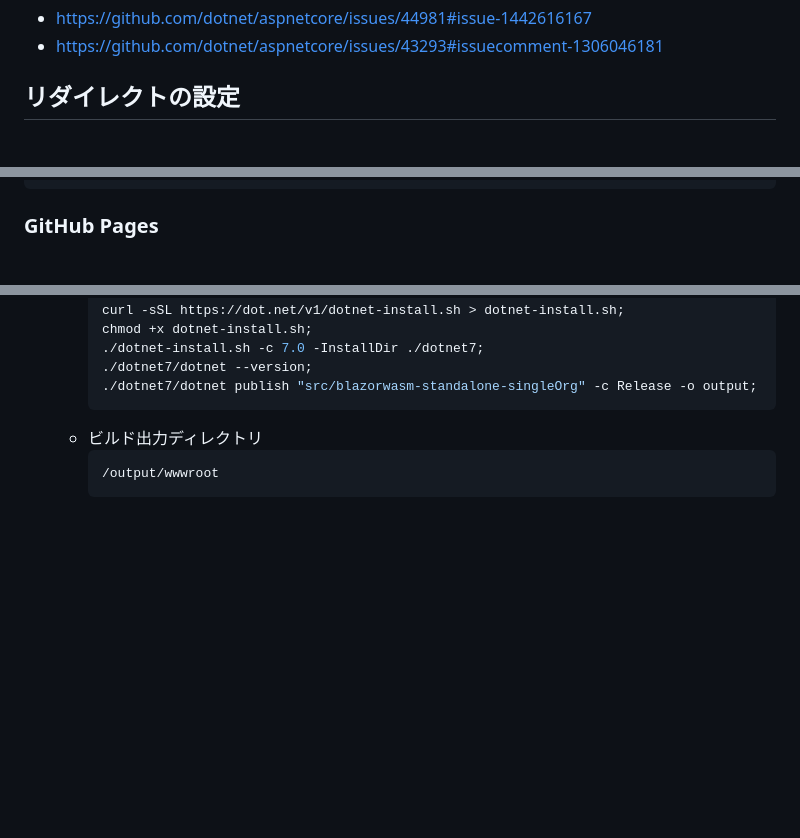
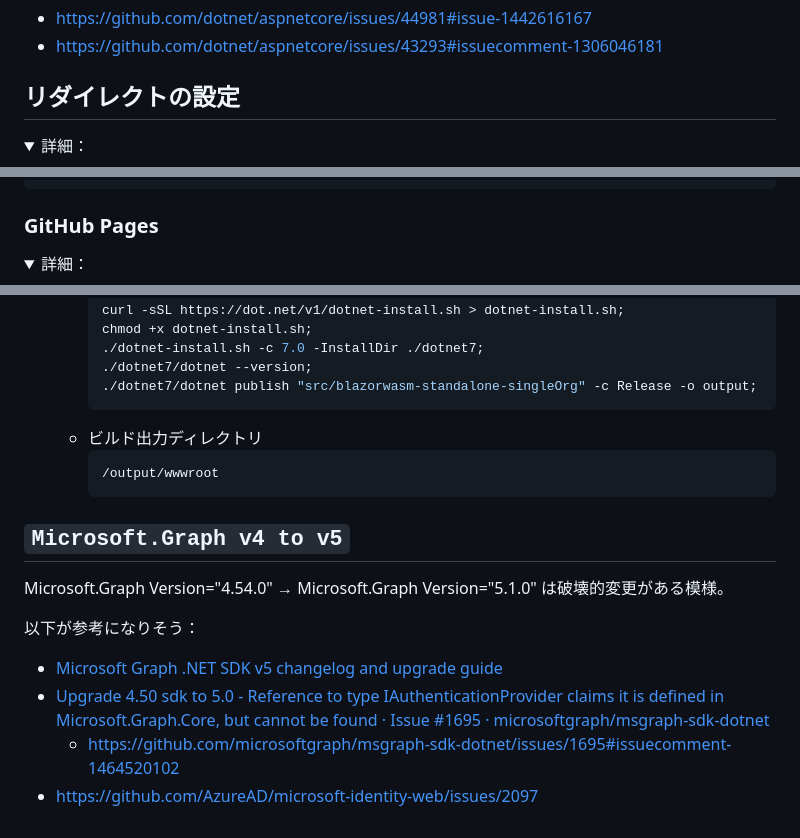
Before and after one commit to MareMare/try-blazorwasm-standalone-singleOrg, a Markdown page: README.md, 3 parts joined by grey strips. Drawn GitHub-style; folded sections open; blank space fills up the shorter version.

````diff
--- a/README.md
+++ b/README.md
@@ -41,4 +41,8 @@ There was an error trying to log you in: '"undefined" is not valid JSON'
 * https://github.com/dotnet/aspnetcore/issues/43293#issuecomment-1306046181
 
 ## リダイレクトの設定
+
+<details>
+<summary>詳細：</summary>
+
 ![](assets/AAD-redirect-setting.png)
@@ -51,5 +57,9 @@ There was an error trying to log you in: '"undefined" is not valid JSON'
 }
 ```
 ### GitHub Pages
+
+<details>
+<summary>詳細：</summary>
+
 ![](assets/gh-pages-environment-secrets.png)
 
@@ -101,3 +124,11 @@ There was an error trying to log you in: '"undefined" is not valid JSON'
     ```sh
     /output/wwwroot
     ```
+## `Microsoft.Graph v4 to v5`
+Microsoft.Graph Version="4.54.0" → Microsoft.Graph Version="5.1.0" は破壊的変更がある模様。
+
+以下が参考になりそう：
+* [Microsoft Graph \.NET SDK v5 changelog and upgrade guide](https://github.com/microsoftgraph/msgraph-sdk-dotnet/blob/feature/5.0/docs/upgrade-to-v5.md)
+* [Upgrade 4\.50 sdk to 5\.0 \- Reference to type IAuthenticationProvider claims it is defined in Microsoft\.Graph\.Core, but cannot be found · Issue \#1695 · microsoftgraph/msgraph\-sdk\-dotnet](https://github.com/microsoftgraph/msgraph-sdk-dotnet/issues/1695)
+  * https://github.com/microsoftgraph/msgraph-sdk-dotnet/issues/1695#issuecomment-1464520102
+* https://github.com/AzureAD/microsoft-identity-web/issues/2097
````
Also changed, not shown: other parts of README.md (+15 -0 lines).
